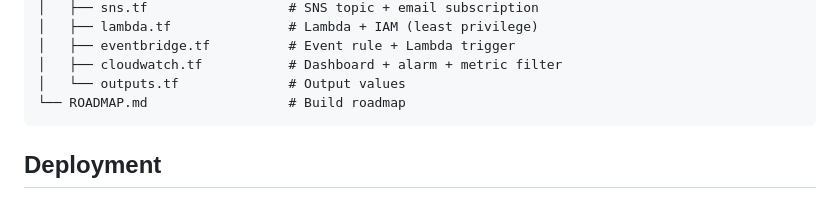
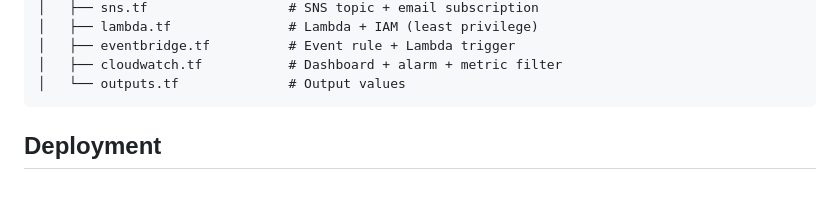
Before and after one commit to 0xShyam-Sec/aws-s3-guardian, a Markdown page: README.md, the part around the change. Drawn GitHub-style.

Commit message:
Remove ROADMAP reference from README project structure
Co-Authored-By: Claude Opus 4.6 (1M context) <noreply@anthropic.com>

````diff
--- a/README.md
+++ b/README.md
@@ -77,7 +77,6 @@ aws-s3-guardian/
 │   ├── eventbridge.tf          # Event rule + Lambda trigger
 │   ├── cloudwatch.tf           # Dashboard + alarm + metric filter
 │   └── outputs.tf              # Output values
-└── ROADMAP.md                  # Build roadmap
 ```
 
 ## Deployment
````
